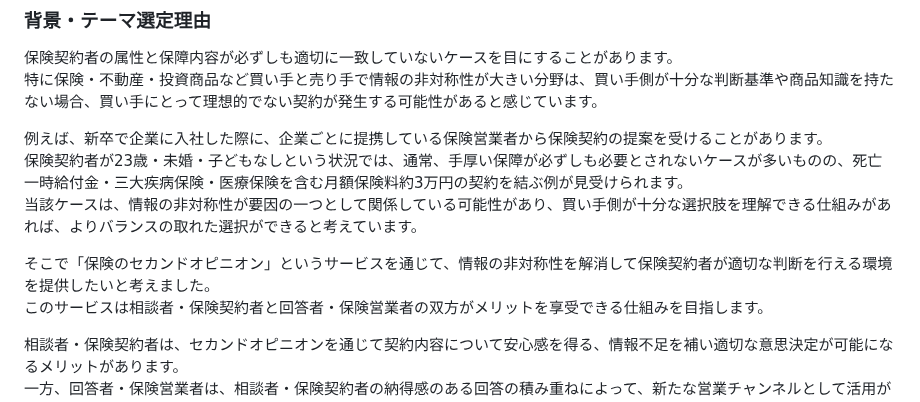
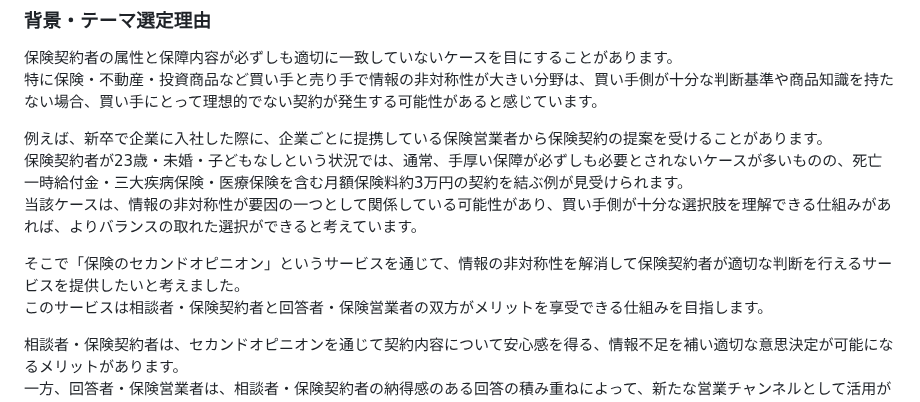
Before and after one commit to kosei-matsubara/second_opinion, a Markdown page: README.md, the part around the change. GitHub-like rendering.

Commit message:
refactor: READMEを記載を修正する

```diff
--- a/README.md
+++ b/README.md
@@ -22,7 +22,7 @@ https://second-opinion365.com/
 保険契約者が23歳・未婚・子どもなしという状況では、通常、手厚い保障が必ずしも必要とされないケースが多いものの、死亡一時給付金・三大疾病保険・医療保険を含む月額保険料約3万円の契約を結ぶ例が見受けられます。
 当該ケースは、情報の非対称性が要因の一つとして関係している可能性があり、買い手側が十分な選択肢を理解できる仕組みがあれば、よりバランスの取れた選択ができると考えています。
 
-そこで「保険のセカンドオピニオン」というサービスを通じて、情報の非対称性を解消して保険契約者が適切な判断を行える環境を提供したいと考えました。
+そこで「保険のセカンドオピニオン」というサービスを通じて、情報の非対称性を解消して保険契約者が適切な判断を行えるサービスを提供したいと考えました。
 このサービスは相談者・保険契約者と回答者・保険営業者の双方がメリットを享受できる仕組みを目指します。
 
 相談者・保険契約者は、セカンドオピニオンを通じて契約内容について安心感を得る、情報不足を補い適切な意思決定が可能になるメリットがあります。
```
